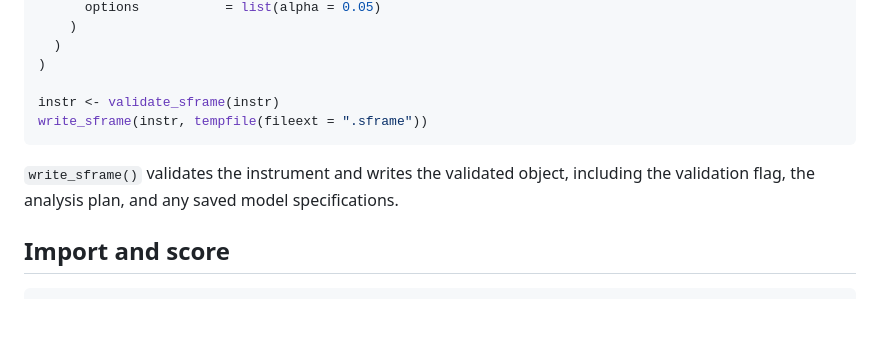
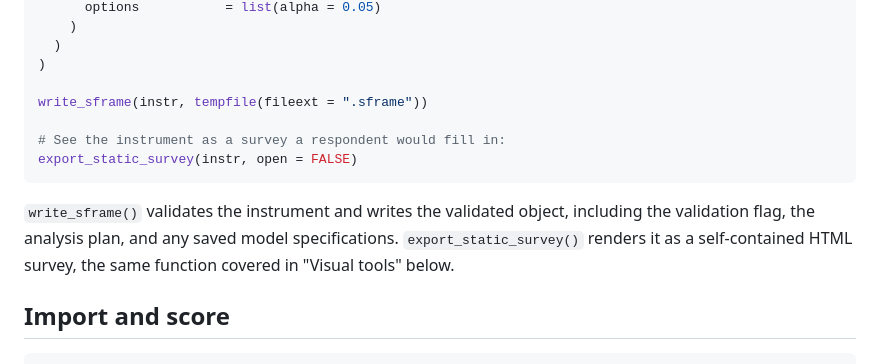
Before and after one commit to MohammedAliSharafuddin/surveyframe, a Markdown page: README.md, the part around the change. Drawn GitHub-style; blank space fills up the shorter version.

Commit message:
README: add export_static_survey to the first example, fix broken validate_sframe() line
Two issues in the 'An instrument is the research design' section, the
first code example a new visitor hits:

1. It built the instrument, validated it, and wrote it to .sframe, with
   no visible output anywhere in the section. A reader had to scroll
   past 6 more sections ('Visual tools', ~170 lines down) before seeing
   how to actually look at the survey they just built. Added
   export_static_survey(instr, open = FALSE) right after write_sframe(),
   the same function already used later, just pulled forward to where a
   first-time reader needs it.

2. While verifying that addition actually runs, found the example was
   already broken: 'instr <- validate_sframe(instr)' reassigns instr to
   validate_sframe()'s diagnostic object (its return type since 0.4.0,
   a breaking change NEWS.md itself documents), so the next line,
   write_sframe(instr, ...), throws sframe_check_instrument()'s
   directed error immediately. The line was also redundant:
   write_sframe() already validates internally, exactly as this
   section's own prose says one line down ('write_sframe() validates
   the instrument and writes the validated object'). Removed it rather
   than wrapping it in as_sframe(), since keeping it added nothing the
   prose doesn't already state.

Verified end to end: ran the corrected example standalone, confirms
both write_sframe() and export_static_survey() now succeed.

````diff
--- a/README.md
+++ b/README.md
@@ -155,13 +155,16 @@ instr <- sf_instrument(
   )
 )
 
-instr <- validate_sframe(instr)
 write_sframe(instr, tempfile(fileext = ".sframe"))
+
+# See the instrument as a survey a respondent would fill in:
+export_static_survey(instr, open = FALSE)
 ```
 
 `write_sframe()` validates the instrument and writes the validated object,
 including the validation flag, the analysis plan, and any saved model
-specifications.
+specifications. `export_static_survey()` renders it as a self-contained
+HTML survey, the same function covered in "Visual tools" below.
 
 ## Import and score
 
````
